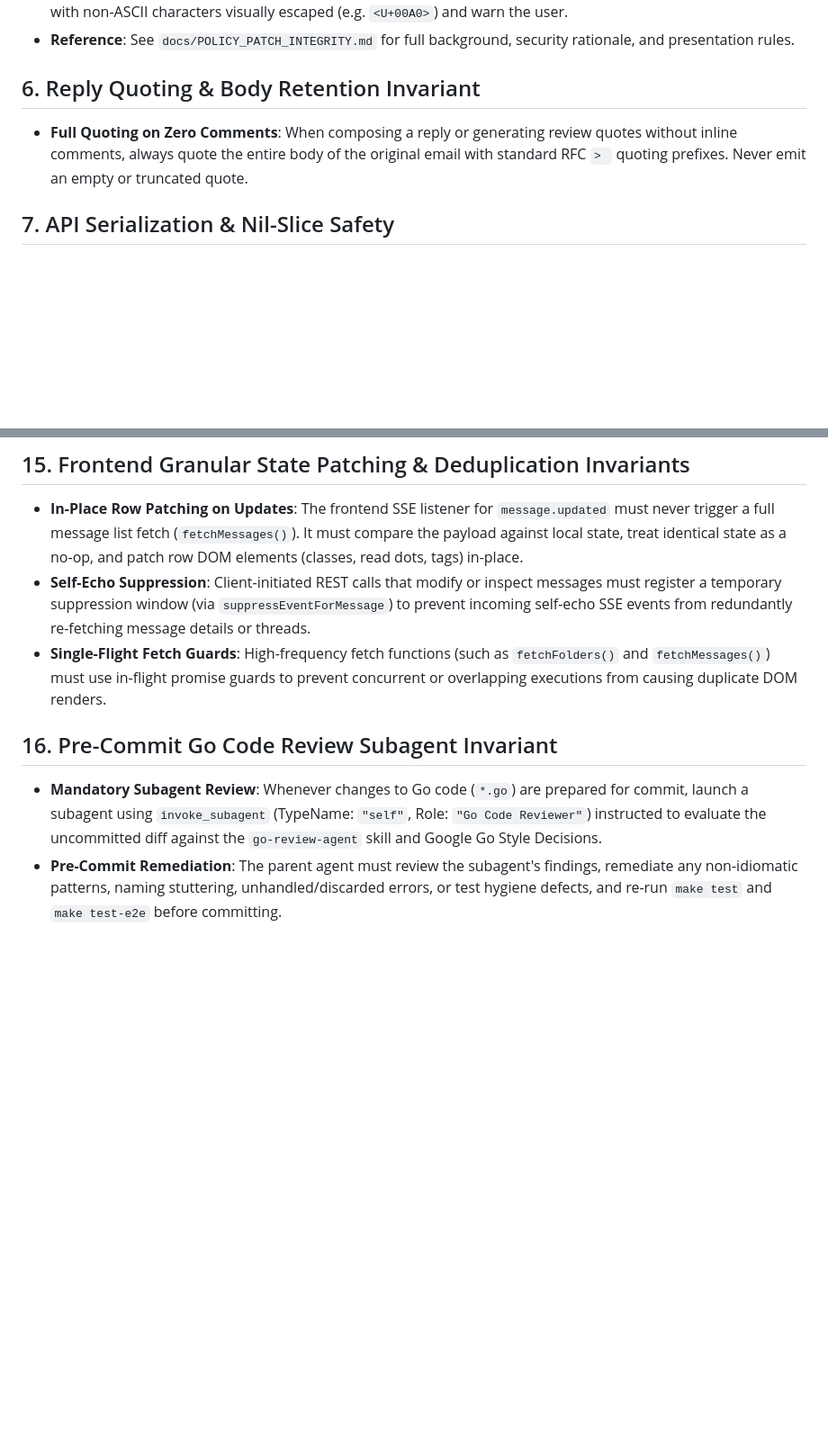
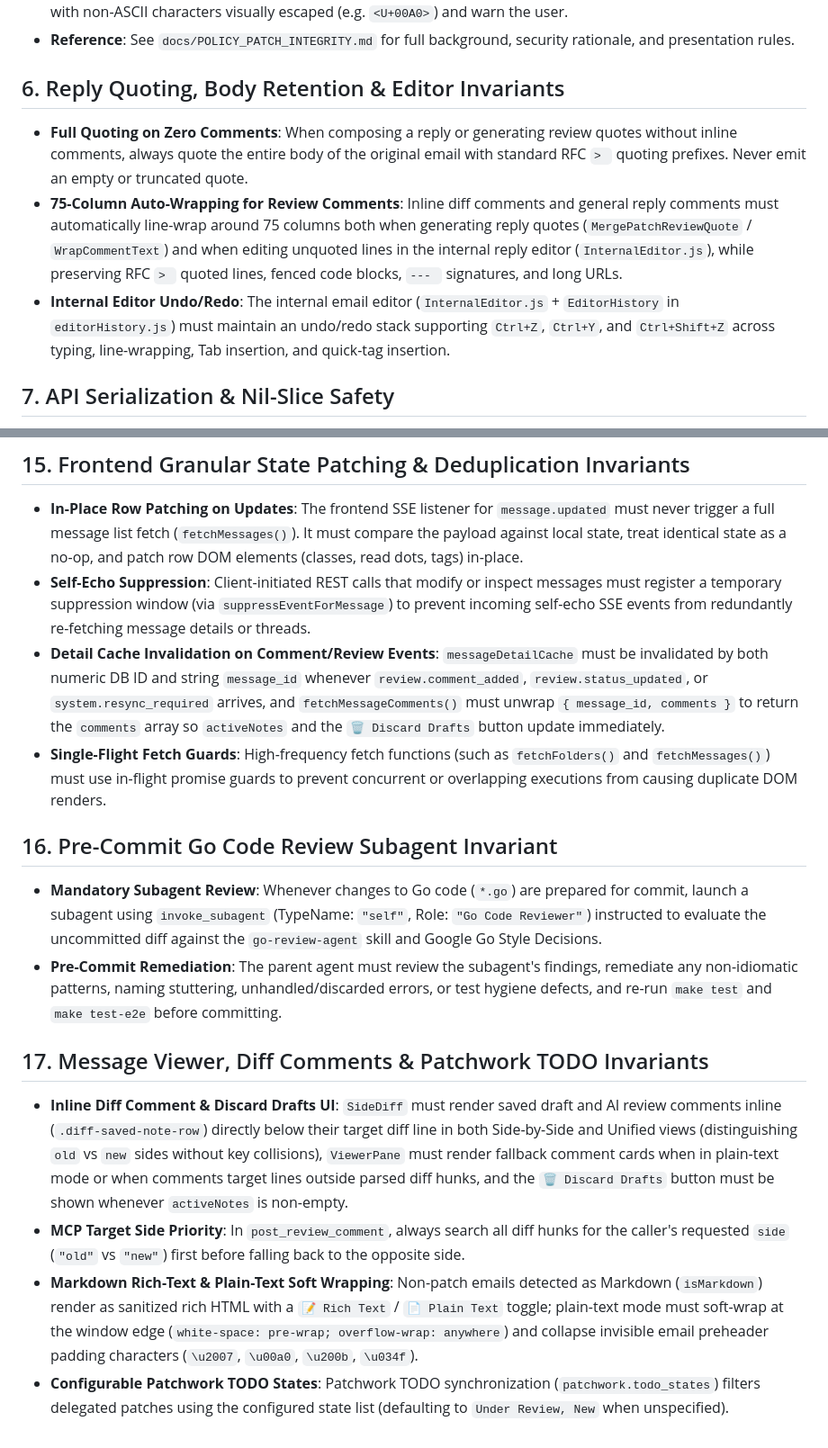
Before and after one commit to mhiramat/undined, a Markdown page: AGENTS.md, 2 parts joined by grey strips. Shown at 90% size. Drawn GitHub-style; blank space fills up the shorter version.

Commit message:
docs: update AGENTS.md with recent invariants and commit policy
Document the requirement to update AGENTS.md when committing changes
requested by the user, along with the invariants for 75-column comment
auto-wrapping, internal editor undo/redo, Markdown/soft-wrap rendering,
configurable Patchwork TODO states, single-connection SQLite watcher
tracking, and inline MCP review comment UI reflection.

```diff
--- a/AGENTS.md
+++ b/AGENTS.md
@@ -30,8 +31,10 @@ Guidelines and invariants for agentic development on the Undine Linux kernel mai
 - **Reject SideDiff**: Do not render corrupted patches in the SideDiff dual-column view. Display them as plain text with non-ASCII characters visually escaped (e.g. `<U+00A0>`) and warn the user.
 - **Reference**: See `docs/POLICY_PATCH_INTEGRITY.md` for full background, security rationale, and presentation rules.
 
-## 6. Reply Quoting & Body Retention Invariant
+## 6. Reply Quoting, Body Retention & Editor Invariants
 - **Full Quoting on Zero Comments**: When composing a reply or generating review quotes without inline comments, always quote the entire body of the original email with standard RFC `> ` quoting prefixes. Never emit an empty or truncated quote.
+- **75-Column Auto-Wrapping for Review Comments**: Inline diff comments and general reply comments must automatically line-wrap around 75 columns both when generating reply quotes (`MergePatchReviewQuote` / `WrapCommentText`) and when editing unquoted lines in the internal reply editor (`InternalEditor.js`), while preserving RFC `> ` quoted lines, fenced code blocks, `--- ` signatures, and long URLs.
+- **Internal Editor Undo/Redo**: The internal email editor (`InternalEditor.js` + `EditorHistory` in `editorHistory.js`) must maintain an undo/redo stack supporting `Ctrl+Z`, `Ctrl+Y`, and `Ctrl+Shift+Z` across typing, line-wrapping, Tab insertion, and quick-tag insertion.
 
 ## 7. API Serialization & Nil-Slice Safety
 - **No Null Arrays in JSON**: Slices representing collections (such as `paired_rows`, `unified_lines`, `hunks`, `attachments`, `comments`) must always be initialized to empty slices (`make(..., 0)` or `[]*T{}`) instead of `nil`. This guarantees they serialize as `[]` rather than `null`, preventing frontend iteration exceptions (`TypeError: ... is not iterable`).
@@ -92,8 +95,15 @@ Always verify changes using one of the following methods, in order of priority:
 ## 15. Frontend Granular State Patching & Deduplication Invariants
 - **In-Place Row Patching on Updates**: The frontend SSE listener for `message.updated` must never trigger a full message list fetch (`fetchMessages()`). It must compare the payload against local state, treat identical state as a no-op, and patch row DOM elements (classes, read dots, tags) in-place.
 - **Self-Echo Suppression**: Client-initiated REST calls that modify or inspect messages must register a temporary suppression window (via `suppressEventForMessage`) to prevent incoming self-echo SSE events from redundantly re-fetching message details or threads.
+- **Detail Cache Invalidation on Comment/Review Events**: `messageDetailCache` must be invalidated by both numeric DB ID and string `message_id` whenever `review.comment_added`, `review.status_updated`, or `system.resync_required` arrives, and `fetchMessageComments()` must unwrap `{ message_id, comments }` to return the `comments` array so `activeNotes` and the `🗑️ Discard Drafts` button update immediately.
 - **Single-Flight Fetch Guards**: High-frequency fetch functions (such as `fetchFolders()` and `fetchMessages()`) must use in-flight promise guards to prevent concurrent or overlapping executions from causing duplicate DOM renders.
 
 ## 16. Pre-Commit Go Code Review Subagent Invariant
 - **Mandatory Subagent Review**: Whenever changes to Go code (`*.go`) are prepared for commit, launch a subagent using `invoke_subagent` (TypeName: `"self"`, Role: `"Go Code Reviewer"`) instructed to evaluate the uncommitted diff against the `go-review-agent` skill and Google Go Style Decisions.
 - **Pre-Commit Remediation**: The parent agent must review the subagent's findings, remediate any non-idiomatic patterns, naming stuttering, unhandled/discarded errors, or test hygiene defects, and re-run `make test` and `make test-e2e` before committing.
+
+## 17. Message Viewer, Diff Comments & Patchwork TODO Invariants
+- **Inline Diff Comment & Discard Drafts UI**: `SideDiff` must render saved draft and AI review comments inline (`.diff-saved-note-row`) directly below their target diff line in both Side-by-Side and Unified views (distinguishing `old` vs `new` sides without key collisions), `ViewerPane` must render fallback comment cards when in plain-text mode or when comments target lines outside parsed diff hunks, and the `🗑️ Discard Drafts` button must be shown whenever `activeNotes` is non-empty.
+- **MCP Target Side Priority**: In `post_review_comment`, always search all diff hunks for the caller's requested `side` (`"old"` vs `"new"`) first before falling back to the opposite side.
+- **Markdown Rich-Text & Plain-Text Soft Wrapping**: Non-patch emails detected as Markdown (`isMarkdown`) render as sanitized rich HTML with a `📝 Rich Text` / `📄 Plain Text` toggle; plain-text mode must soft-wrap at the window edge (`white-space: pre-wrap; overflow-wrap: anywhere`) and collapse invisible email preheader padding characters (`\u2007`, `\u00a0`, `\u200b`, `\u034f`).
+- **Configurable Patchwork TODO States**: Patchwork TODO synchronization (`patchwork.todo_states`) filters delegated patches using the configured state list (defaulting to `Under Review, New` when unspecified).
```
Also changed, not shown: other parts of AGENTS.md (+2 -1 lines).
